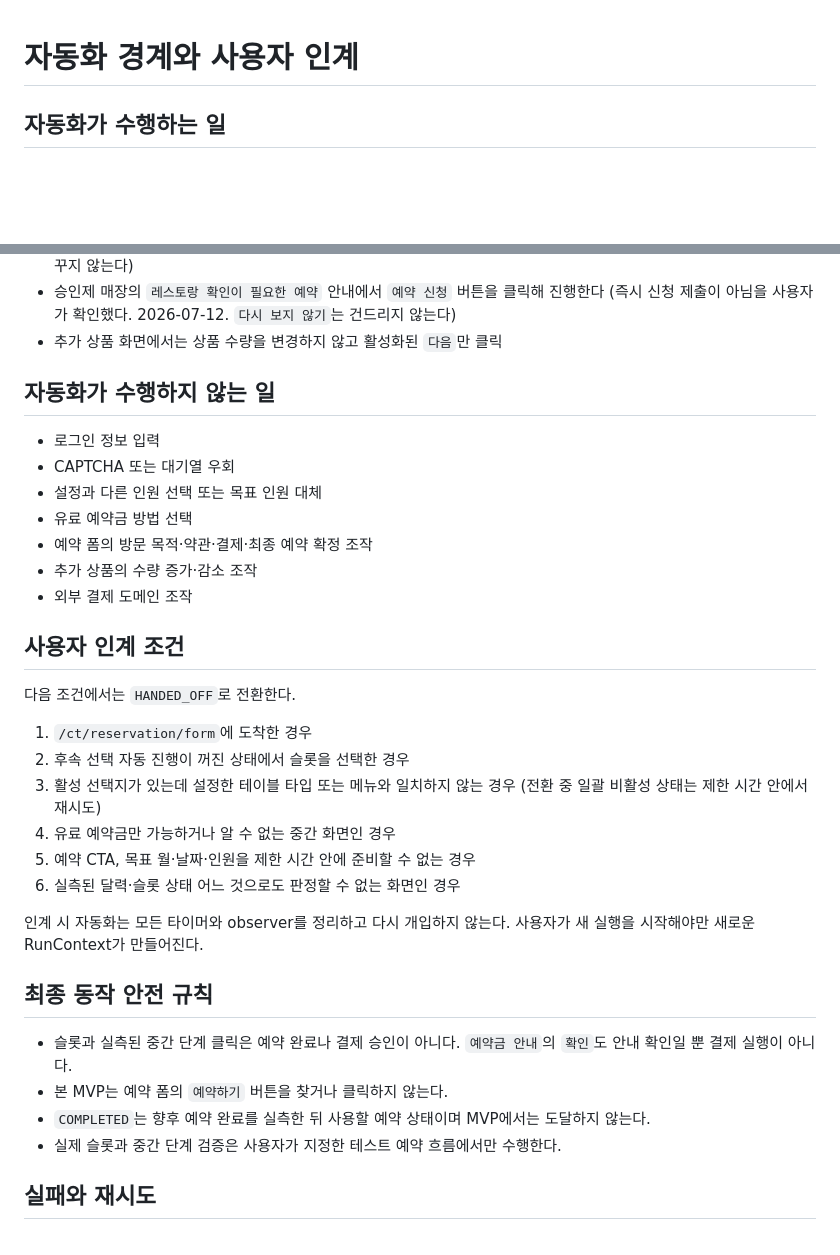
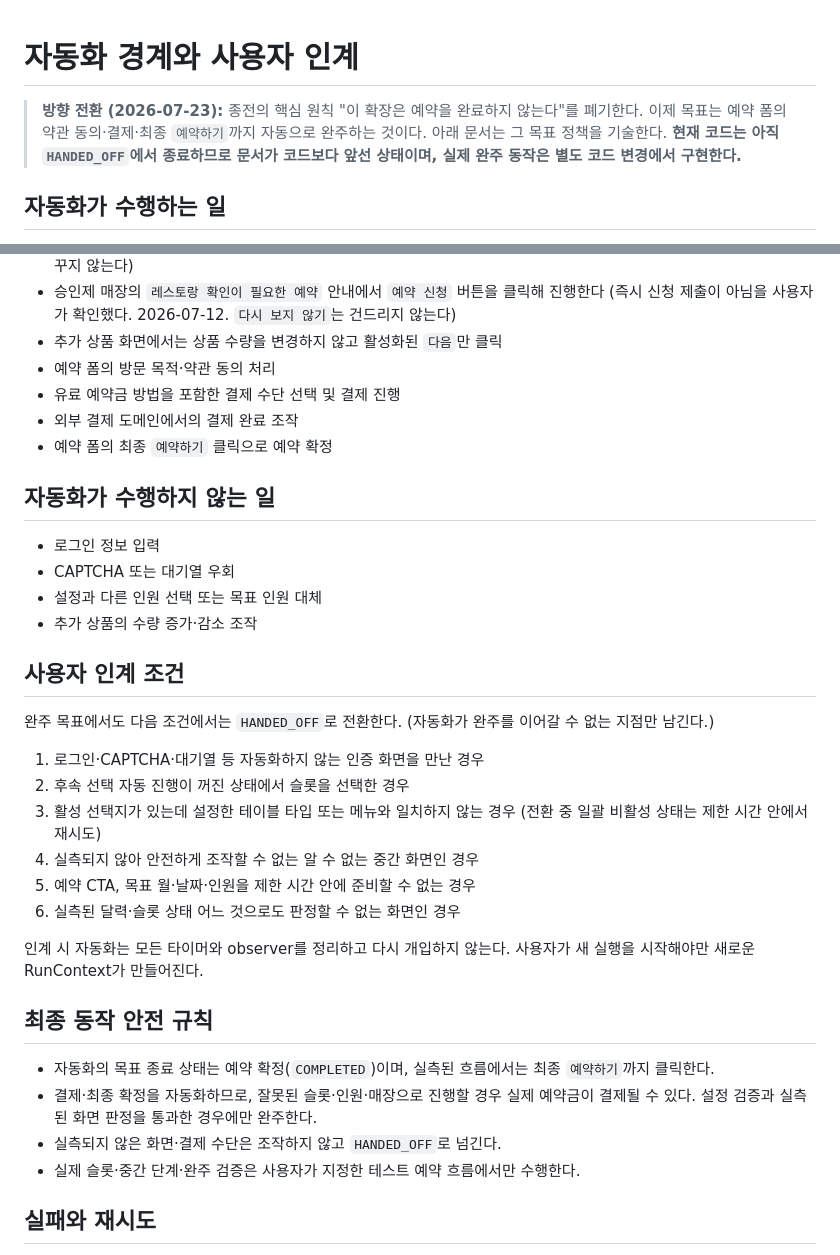
Before and after one commit to ka-MS/catchtable-reservation-assistant, a Markdown page: docs/specs/automation-boundary.md, 2 parts joined by grey strips. Rendered like a GitHub page; blank space fills up the shorter version.

Commit message:
docs: 예약 완주 목표로 자동화 경계 방향 전환
종전 핵심 원칙 "이 확장은 예약을 완료하지 않는다"를 폐기하고,
약관 동의·결제(유료 예약금 포함)·최종 예약하기 확정까지 완주하는
것을 목표 정책으로 문서에 반영한다.

- automation-boundary.md: 방향 전환 주석 추가, "수행하지 않는 일"에서
  유료 예약금 방법 선택 / 방문목적·약관·결제·최종 확정 조작 /
  외부 결제 도메인 조작 3개 삭제, "수행하는 일"에 완주 단계 추가,
  인계 조건·최종 안전 규칙을 완주 목표에 맞게 재작성.
- CLAUDE.md: 핵심 원칙과 자동화 경계 요약 갱신.

문서가 코드보다 앞선 상태다 — 현재 코드는 여전히 HANDED_OFF로
종료하며, 완주 동작(FormAdapter 실측 포함)은 별도 코드 변경에서 구현한다.

Co-Authored-By: Claude Opus 4.8 (1M context) <noreply@anthropic.com>

```diff
--- a/docs/specs/automation-boundary.md
+++ b/docs/specs/automation-boundary.md
@@ -1,4 +1,6 @@
 # 자동화 경계와 사용자 인계
+
+> **방향 전환 (2026-07-23):** 종전의 핵심 원칙 "이 확장은 예약을 완료하지 않는다"를 폐기한다. 이제 목표는 예약 폼의 약관 동의·결제·최종 `예약하기`까지 자동으로 완주하는 것이다. 아래 문서는 그 목표 정책을 기술한다. **현재 코드는 아직 `HANDED_OFF`에서 종료하므로 문서가 코드보다 앞선 상태이며, 실제 완주 동작은 별도 코드 변경에서 구현한다.**
 
 ## 자동화가 수행하는 일
 
@@ -14,25 +16,26 @@
 - 매장 화면의 홍보 인터스티셜은 `다음에 볼게요` 버튼만 눌러 닫는다 (`7일간 보지 않기`는 누르지 않아 계정 표시 설정을 바꾸지 않는다)
 - 승인제 매장의 `레스토랑 확인이 필요한 예약` 안내에서 `예약 신청` 버튼을 클릭해 진행한다 (즉시 신청 제출이 아님을 사용자가 확인했다. 2026-07-12. `다시 보지 않기`는 건드리지 않는다)
 - 추가 상품 화면에서는 상품 수량을 변경하지 않고 활성화된 `다음`만 클릭
+- 예약 폼의 방문 목적·약관 동의 처리
+- 유료 예약금 방법을 포함한 결제 수단 선택 및 결제 진행
+- 외부 결제 도메인에서의 결제 완료 조작
+- 예약 폼의 최종 `예약하기` 클릭으로 예약 확정
 
 ## 자동화가 수행하지 않는 일
 
 - 로그인 정보 입력
 - CAPTCHA 또는 대기열 우회
 - 설정과 다른 인원 선택 또는 목표 인원 대체
-- 유료 예약금 방법 선택
-- 예약 폼의 방문 목적·약관·결제·최종 예약 확정 조작
 - 추가 상품의 수량 증가·감소 조작
-- 외부 결제 도메인 조작
 
 ## 사용자 인계 조건
 
-다음 조건에서는 `HANDED_OFF`로 전환한다.
+완주 목표에서도 다음 조건에서는 `HANDED_OFF`로 전환한다. (자동화가 완주를 이어갈 수 없는 지점만 남긴다.)
 
-1. `/ct/reservation/form`에 도착한 경우
+1. 로그인·CAPTCHA·대기열 등 자동화하지 않는 인증 화면을 만난 경우
 2. 후속 선택 자동 진행이 꺼진 상태에서 슬롯을 선택한 경우
 3. 활성 선택지가 있는데 설정한 테이블 타입 또는 메뉴와 일치하지 않는 경우 (전환 중 일괄 비활성 상태는 제한 시간 안에서 재시도)
-4. 유료 예약금만 가능하거나 알 수 없는 중간 화면인 경우
+4. 실측되지 않아 안전하게 조작할 수 없는 알 수 없는 중간 화면인 경우
 5. 예약 CTA, 목표 월·날짜·인원을 제한 시간 안에 준비할 수 없는 경우
 6. 실측된 달력·슬롯 상태 어느 것으로도 판정할 수 없는 화면인 경우
 
@@ -40,10 +43,10 @@
 
 ## 최종 동작 안전 규칙
 
-- 슬롯과 실측된 중간 단계 클릭은 예약 완료나 결제 승인이 아니다. `예약금 안내`의 `확인`도 안내 확인일 뿐 결제 실행이 아니다.
-- 본 MVP는 예약 폼의 `예약하기` 버튼을 찾거나 클릭하지 않는다.
-- `COMPLETED`는 향후 예약 완료를 실측한 뒤 사용할 예약 상태이며 MVP에서는 도달하지 않는다.
-- 실제 슬롯과 중간 단계 검증은 사용자가 지정한 테스트 예약 흐름에서만 수행한다.
+- 자동화의 목표 종료 상태는 예약 확정(`COMPLETED`)이며, 실측된 흐름에서는 최종 `예약하기`까지 클릭한다.
+- 결제·최종 확정을 자동화하므로, 잘못된 슬롯·인원·매장으로 진행할 경우 실제 예약금이 결제될 수 있다. 설정 검증과 실측된 화면 판정을 통과한 경우에만 완주한다.
+- 실측되지 않은 화면·결제 수단은 조작하지 않고 `HANDED_OFF`로 넘긴다.
+- 실제 슬롯·중간 단계·완주 검증은 사용자가 지정한 테스트 예약 흐름에서만 수행한다.
 
 ## 실패와 재시도
 
```
Also changed, not shown: CLAUDE.md (+3 -3 lines).
